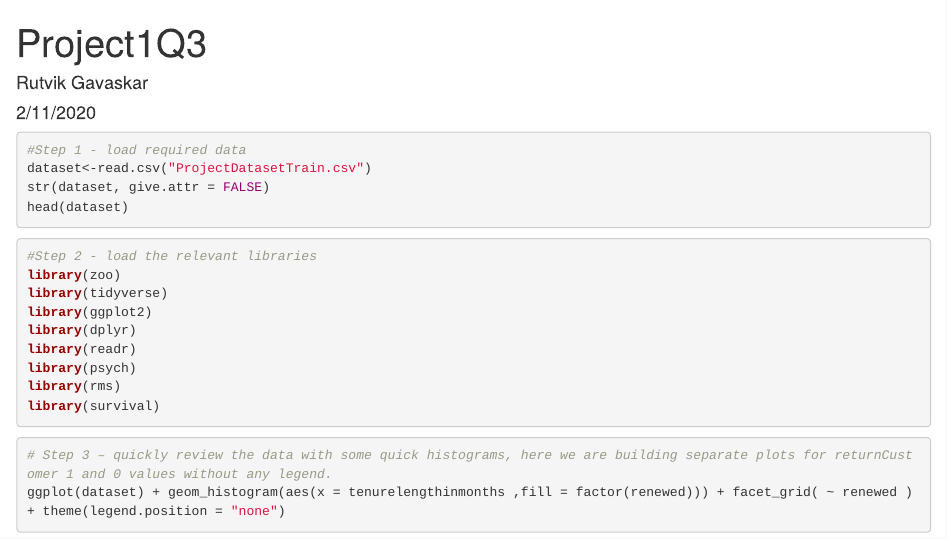
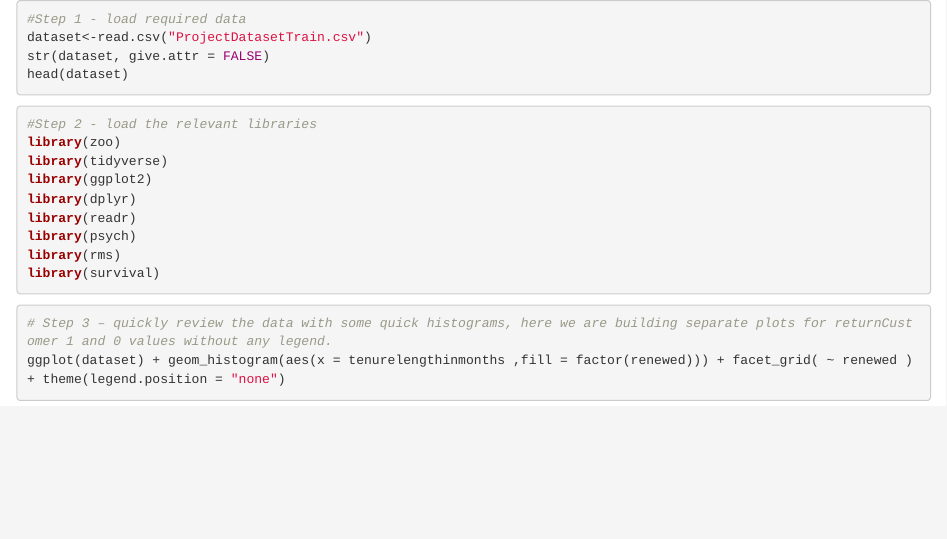
Before and after one commit to RutvikBI/Survival-Analysis, an R Markdown document (Survival Analysis.Rmd): the page in a window 1100 px wide, from its top. Rendered offline with R 4.5, knitr and Pandoc, with nearby package versions; the code chunks are not run, so their results and figures are left out.

Commit message:
Update Survival Analysis.Rmd

````diff
--- a/Survival Analysis.Rmd
+++ b/Survival Analysis.Rmd
@@ -1,9 +1,3 @@
----
-title: "Project1Q3"
-author: "Rutvik Gavaskar"
-date: "2/11/2020"
-output: html_document
----
 
 ```{r}
 #Step 1 - load required data
````
